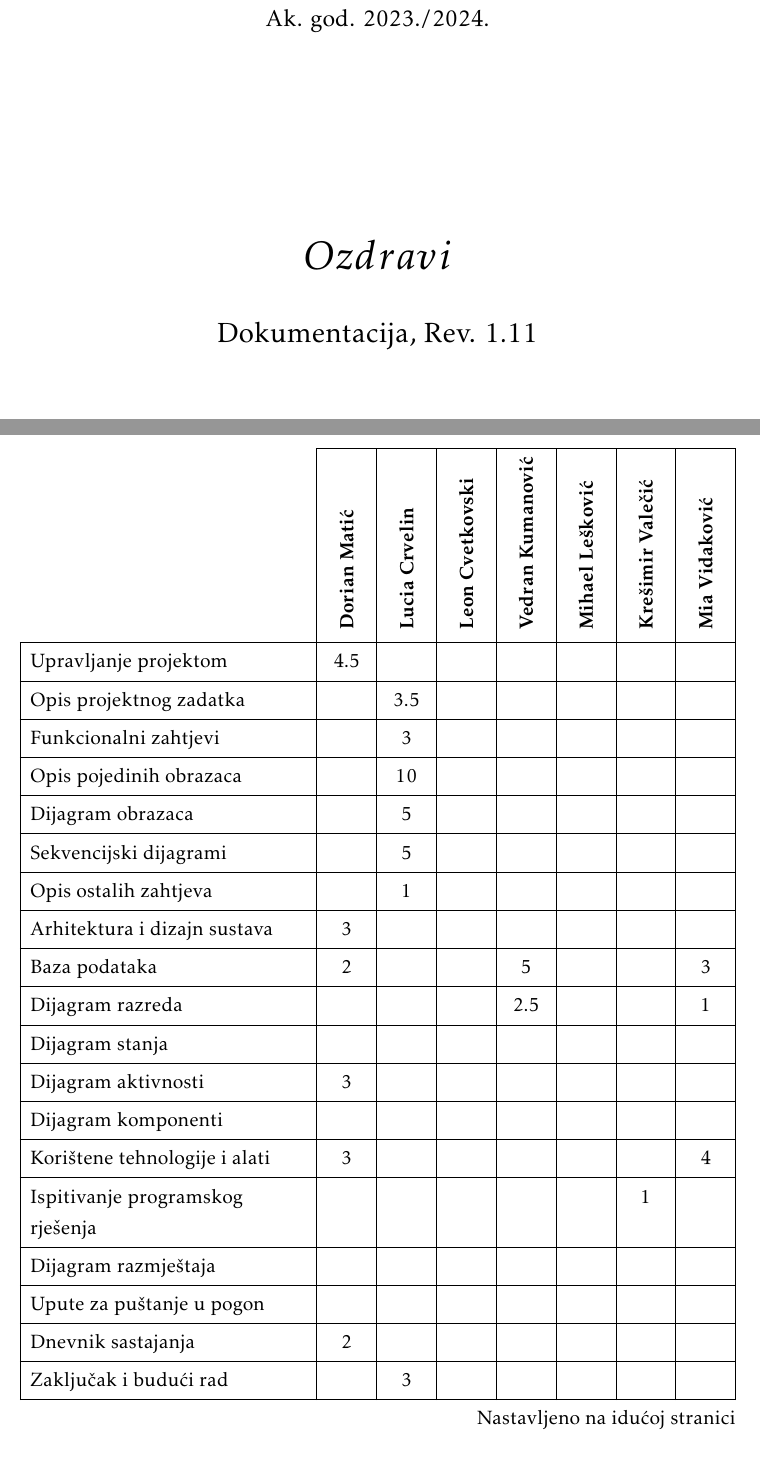
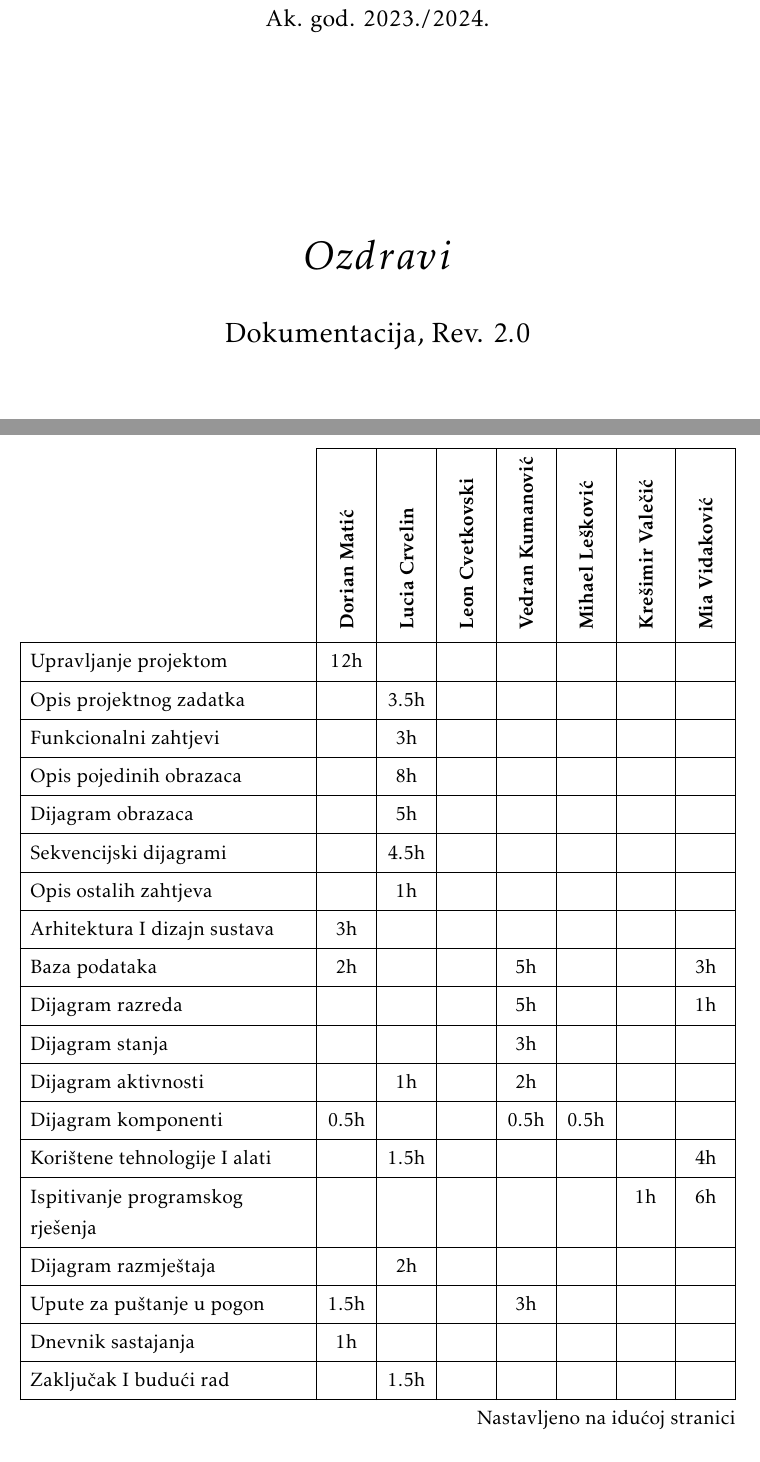
Before and after one commit to WeleByte/WeleByte, a LaTeX document (Dokumentacija/PROGI_ProjektnaDokumentacija.tex, which reads Dokumentacija/Dodatak.tex): two parts of pages 1 and 85 of 87, joined at a grey line, cut so that both start at the same text. Compiled offline with pdfLaTeX.

Commit message:
bump version to 2.0

```diff
--- a/Dokumentacija/Dodatak.tex
+++ b/Dokumentacija/Dodatak.tex
@@ -466,35 +466,37 @@ Backend tim će nastaviti rad na novim entitetima i otvarati API endpointe koji
 				}
 
 				\SetCell[c=1]{c}{} & \SetCell[c=1]{c}{\rotatebox{90}{\textbf{Dorian Matić}}} & \SetCell[c=1]{c}{\rotatebox{90}{\textbf{Lucia Crvelin }}} &	\SetCell[c=1]{c}{\rotatebox{90}{\textbf{Leon Cvetkovski }}} & \SetCell[c=1]{c}{\rotatebox{90}{\textbf{Vedran Kumanović }}} &	\SetCell[c=1]{c}{\rotatebox{90}{\textbf{Mihael Lešković }}} & \SetCell[c=1]{c}{\rotatebox{90}{\textbf{Krešimir Valečić }}} &	\SetCell[c=1]{c}{\rotatebox{90}{\textbf{Mia Vidaković }}} \\
-				Upravljanje projektom 		& 4.5 &  &  &  &  &  & \\
-				Opis projektnog zadatka 	&  & 3.5 &  &  &  &  & \\
-
-				Funkcionalni zahtjevi       &  & 3 &  &  &  &  &  \\
-				Opis pojedinih obrazaca 	&  & 10 &  &  &  &  &  \\
-				Dijagram obrazaca 			&  & 5 &  &  &  &  &  \\
-				Sekvencijski dijagrami 		&  & 5 &  &  &  &  &  \\
-				Opis ostalih zahtjeva 		&  & 1 &  &  &  &  &  \\
-
-				Arhitektura i dizajn sustava	 & 3 &  &  &  &  &  &  \\
-				Baza podataka				& 2 &  &  & 5 &  &  & 3  \\
-				Dijagram razreda 			&  &  &  & 2.5 &  &  & 1  \\
-				Dijagram stanja				&  &  &  &  &  &  &  \\
-				Dijagram aktivnosti 		& 3 &  &  &  &  &  &  \\
-				Dijagram komponenti			&  &  &  &  &  &  &  \\
-				Korištene tehnologije i alati 		& 3 &  &  &  &  &  & 4 \\
-				Ispitivanje programskog rješenja 	&  &  &  &  &  & 1 &  \\
-				Dijagram razmještaja			&  &  &  &  &  &  &  \\
-				Upute za puštanje u pogon 		&  &  &  &  &  &  &  \\
-				Dnevnik sastajanja 			& 2 &  &  &  &  &  &  \\
-				Zaključak i budući rad 		&  & 3 &  &  &  &  &  \\  \hline
-				\textit{Integracija baze podataka}&  &  &  &  &  &  & 7 \\
-				\textit{Spring security} 			& 4 &  &  &  & 15 &  &  \\
-				\textit{Frontend inicijalizacija} 				&  &  & 10 &  & 3 & 1 &  \\
-				\textit{Deployment} 		 			& 6 &  &  &  &  &  & \\
-				\textit{Backend inicijalizacija} 							&  &  &  &  &  &  & 2 \\
-				\textit{Postavljanje, revizija dokumentacije i dr.} 							&  &  9&  &  &  &  &  \\
-				\textit{funkcionalnosti frontenda}		&  &  & 4 &  &  & 7 &  \\
-				\textit{Sastanci} 							& 13 & 13.5 & 11 & 12.5 & 12.5 & 13.5 & 12.5\\
+				Upravljanje projektom                                   & 12h  &      &     &      &      &     &     \\
+				Opis projektnog zadatka                                 &      & 3.5h &     &      &      &     &     \\
+				Funkcionalni zahtjevi                                   &      & 3h   &     &      &      &     &     \\
+				Opis pojedinih obrazaca                                 &      & 8h   &     &      &      &     &     \\
+				Dijagram obrazaca                                       &      & 5h   &     &      &      &     &     \\
+				Sekvencijski dijagrami                                  &      & 4.5h &     &      &      &     &     \\
+				Opis ostalih zahtjeva                                   &      & 1h   &     &      &      &     &     \\
+				Arhitektura I dizajn sustava                            & 3h   &      &     &      &      &     &     \\
+				Baza podataka                                           & 2h   &      &     & 5h   &      &     & 3h  \\
+				Dijagram razreda                                        &      &      &     & 5h   &      &     & 1h  \\
+				Dijagram stanja                                         &      &      &     & 3h   &      &     &     \\
+				Dijagram aktivnosti                                     &      & 1h   &     & 2h   &      &     &     \\
+				Dijagram komponenti                                     & 0.5h &      &     & 0.5h & 0.5h &     &     \\
+				Korištene tehnologije I alati                           &      & 1.5h &     &      &      &     & 4h  \\
+				Ispitivanje programskog rješenja                        &      &      &     &      &      & 1h  & 6h  \\
+				Dijagram razmještaja                                    &      & 2h   &     &      &      &     &     \\
+				Upute za puštanje u pogon                               & 1.5h &      &     & 3h   &      &     &     \\
+				Dnevnik sastajanja                                      & 1h   &      &     &      &      &     &     \\
+				Zaključak I budući rad                                  &      & 1.5h &     &      &      &     &     \\
+				Integracija baze podataka                               &      &      &     &      &      &     & 7h  \\
+				Spring security                                         & 4h   &      &     &      & 15h  &     &     \\
+				Frontend inicijalizacija                                &      &      & 10  &      & 3h   & 1h  &     \\
+				Deployment                                              & 6h   &      &     &      &      &     &     \\
+				Backend inicijalizacija                                 &      &      &     &      &      &     & 2h  \\
+				Postavljanje, revizija dokumentacije I dr.              & 2h   & 5h   &     &      &      &     &     \\
+				Rad na komponentama i  ekranima (FE)                    & 2h   &      & 20h &      & 3h   & 7h  &     \\
+				Rad na domenskim klasama, servisima i kontrolerima (BE) &      &      &     &      & 13h  &     & 24h \\
+				Integracija FE i BE                                     & 1h   &      &     &      &      & 20h &     \\
+				OpenStreetMap implementacija (FE)                       &      &      &     &      & 12h  &     &     \\
+				Dopunjavanje raznih funkcionalnosti                     &      &      &     &      & 8h   &     &     \\
+				Sastanci                                                & 20h  & 20h  & 20h & 20h  & 20h  & 20h & 20h
 			\end{longtblr}
 
 
--- a/Dokumentacija/PROGI_ProjektnaDokumentacija.tex
+++ b/Dokumentacija/PROGI_ProjektnaDokumentacija.tex
@@ -146,7 +146,7 @@
 			\vspace*{\stretch{3.0}}
 
 			\huge $$Ozdravi$$\\
-			\Large Dokumentacija, Rev. \textit{$1.11$}\\
+			\Large Dokumentacija, Rev. \textit{$2.0$}\\
 
 			\vspace*{\stretch{12.0}}
 			\normalsize
```
